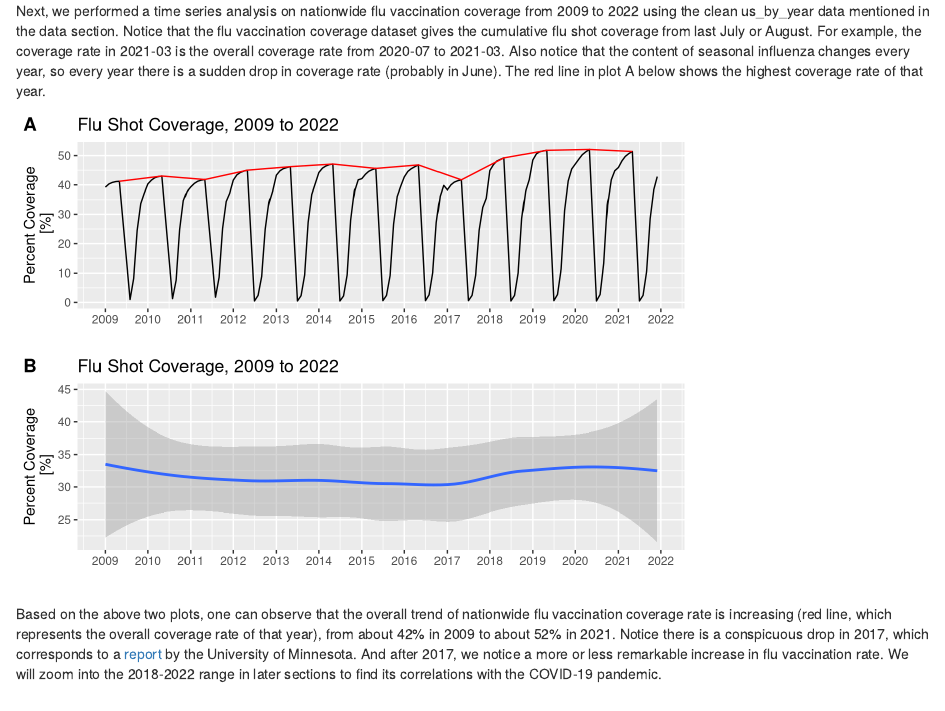
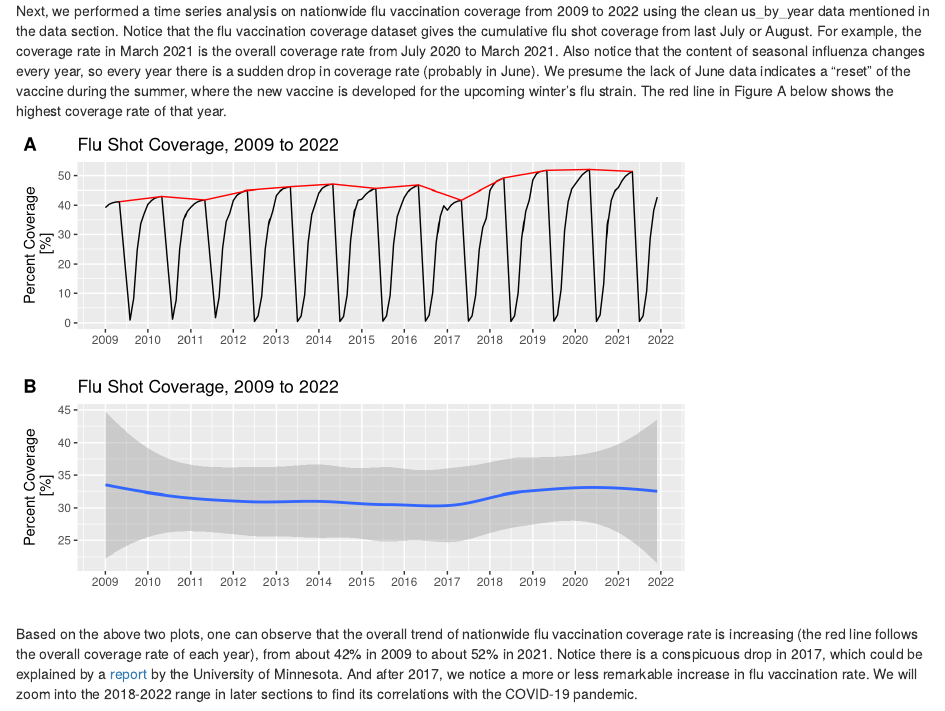
Before and after one commit to longyuangao/VaccinationCoverageDemographics, an R Markdown document (results.Rmd): the page in a window 1100 px wide, from 590 px down. Rendered offline with R 4.5, knitr and Pandoc, with nearby package versions; drawn as R Markdown's standard HTML page in place of the format the file asks for; some code elsewhere in the file could not run offline.

Commit message:
few more grammar

````diff
--- a/results.Rmd
+++ b/results.Rmd
@@ -44,7 +44,7 @@ Another explanation for this pattern could be patterns of political history. Sou
 
 ## Flu Vaccination Coverage Time Series Patterns
 
-Next, we performed a time series analysis on nationwide flu vaccination coverage from 2009 to 2022 using the clean us_by_year data mentioned in the data section. Notice that the flu vaccination coverage dataset gives the cumulative flu shot coverage from last July or August. For example, the coverage rate in 2021-03 is the overall coverage rate from 2020-07 to 2021-03. Also notice that the content of seasonal influenza changes every year, so every year there is a sudden drop in coverage rate (probably in June). The red line in plot A below shows the highest coverage rate of that year.
+Next, we performed a time series analysis on nationwide flu vaccination coverage from 2009 to 2022 using the clean us_by_year data mentioned in the data section. Notice that the flu vaccination coverage dataset gives the cumulative flu shot coverage from last July or August. For example, the coverage rate in March 2021 is the overall coverage rate from July 2020 to March 2021. Also notice that the content of seasonal influenza changes every year, so every year there is a sudden drop in coverage rate (probably in June). We presume the lack of June data indicates a "reset" of the vaccine during the summer, where the new vaccine is developed for the upcoming winter's flu strain. The red line in Figure A below shows the highest coverage rate of that year.
 
 ```{r}
 library(cowplot)
@@ -78,7 +78,7 @@ cowplot::plot_grid(
 
 ```
 
-Based on the above two plots, one can observe that the overall trend of nationwide flu vaccination coverage rate is increasing (red line, which represents the overall coverage rate of that year), from about 42% in 2009 to about 52% in 2021. Notice there is a conspicuous drop in 2017, which corresponds to a [report](https://www.cidrap.umn.edu/influenza-general/review-severe-2017-18-flu-season-shows-drop-vaccination) by the University of Minnesota. And after 2017, we notice a more or less remarkable increase in flu vaccination rate. We will zoom into the 2018-2022 range in later sections to find its correlations with the COVID-19 pandemic.
+Based on the above two plots, one can observe that the overall trend of nationwide flu vaccination coverage rate is increasing (the red line follows the overall coverage rate of each year), from about 42% in 2009 to about 52% in 2021. Notice there is a conspicuous drop in 2017, which could be explained by a [report](https://www.cidrap.umn.edu/influenza-general/review-severe-2017-18-flu-season-shows-drop-vaccination) by the University of Minnesota. And after 2017, we notice a more or less remarkable increase in flu vaccination rate. We will zoom into the 2018-2022 range in later sections to find its correlations with the COVID-19 pandemic.
 
 Speaking of the patterns for each year, from July or August the coverage rate quickly increases (concave up), and then slowly increases (concave down) from about December to April of the next year, which corresponds to our commonsense: those who want to take flu shots will do it as soon as the new flu shot releases, and fewer people will take flu shots before a new type of flu shot will come out in May or June.
 
````
